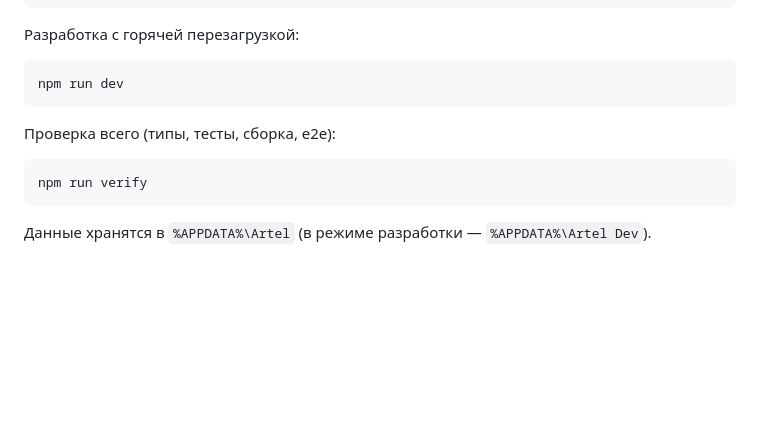
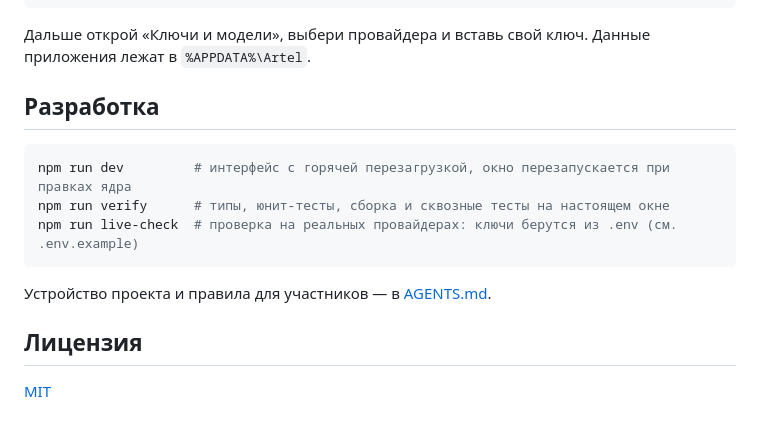
Before and after one commit to amave423/Drimvox, a Markdown page: README.md, the part around one of its changes. GitHub-like rendering; blank space fills up the shorter version.

````diff
--- a/README.md
+++ b/README.md
@@ -15,16 +49,19 @@ npm install
 npm start
 ```
 
-Разработка с горячей перезагрузкой:
+Дальше открой «Ключи и модели», выбери провайдера и вставь свой ключ. Данные приложения лежат
+в `%APPDATA%\Artel`.
+
+## Разработка
 
 ```bash
-npm run dev
+npm run dev         # интерфейс с горячей перезагрузкой, окно перезапускается при правках ядра
+npm run verify      # типы, юнит-тесты, сборка и сквозные тесты на настоящем окне
+npm run live-check  # проверка на реальных провайдерах: ключи берутся из .env (см. .env.example)
 ```
 
-Проверка всего (типы, тесты, сборка, e2e):
+Устройство проекта и правила для участников — в [AGENTS.md](AGENTS.md).
 
-```bash
-npm run verify
-```
+## Лицензия
 
-Данные хранятся в `%APPDATA%\Artel` (в режиме разработки — `%APPDATA%\Artel Dev`).
+[MIT](LICENSE)
````
Also changed, not shown: other parts of README.md (+39 -5 lines), AGENTS.md (+1 -1 lines), docs/screenshots/chat-dark.png (added), docs/screenshots/chat-light.png (added), docs/screenshots/keys.png (added), docs/screenshots/models.png (added), 1 other file.
